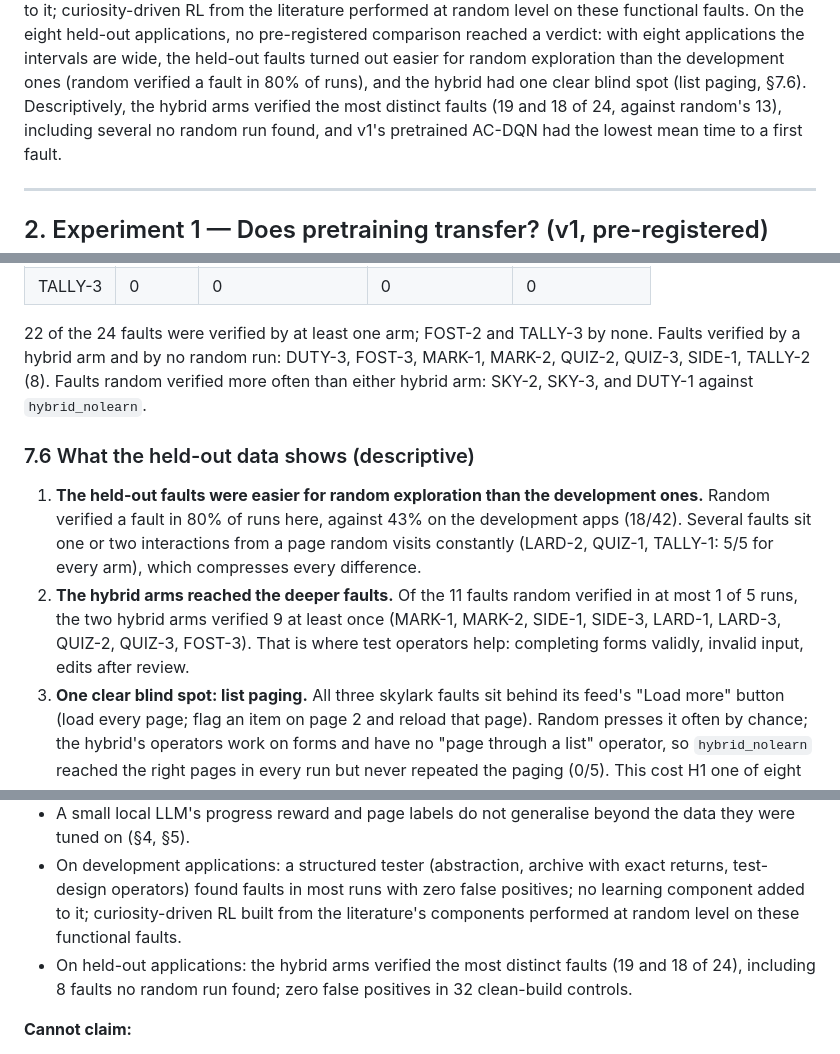
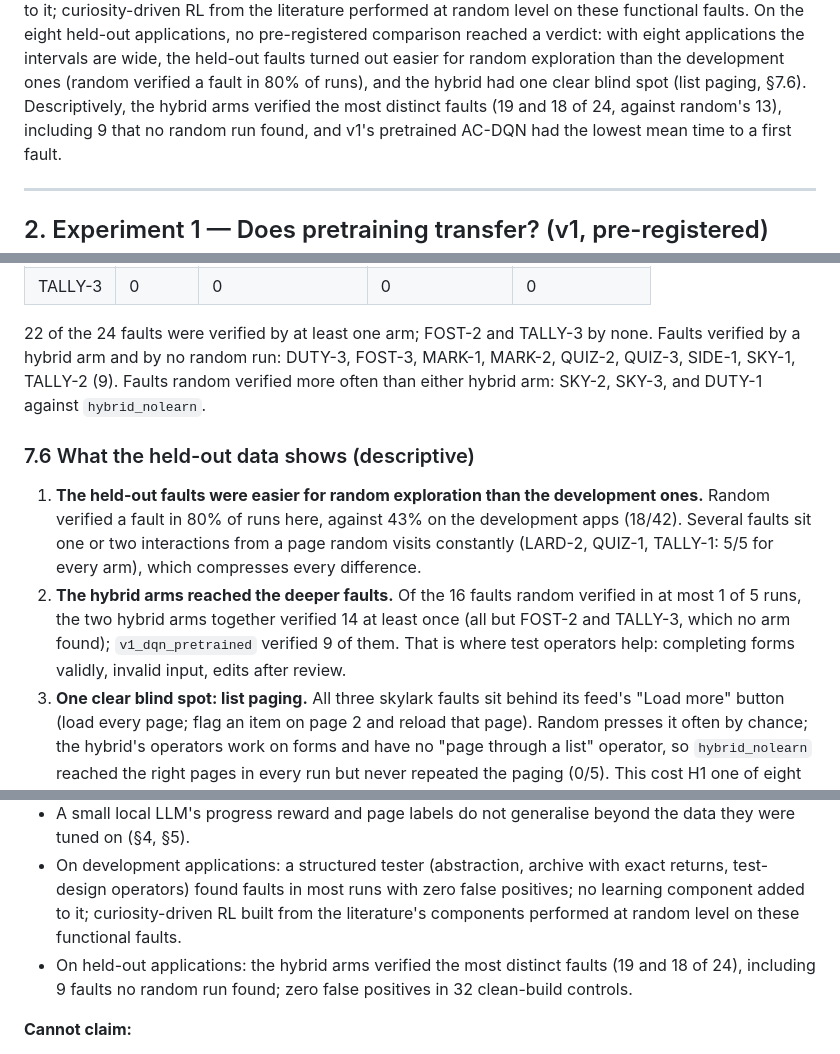
Before and after one commit to Rustlogan2k/Autonomous-web-testing-agent, a Markdown page: experimentation-results.md, 3 parts joined by grey strips. Drawn GitHub-style.

Commit message:
results: correct two fault counts in the held-out section (16 hard-for-random faults, 14 reached by the hybrid; 9 found by no random run)
Co-Authored-By: Claude Opus 5.5 <noreply@anthropic.com>

```diff
--- a/experimentation-results.md
+++ b/experimentation-results.md
@@ -57,7 +57,7 @@ applications, no pre-registered comparison reached a verdict: with eight applica
 intervals are wide, the held-out faults turned out easier for random exploration than the
 development ones (random verified a fault in 80% of runs), and the hybrid had one clear
 blind spot (list paging, §7.6). Descriptively, the hybrid arms verified the most distinct
-faults (19 and 18 of 24, against random's 13), including several no random run found, and
+faults (19 and 18 of 24, against random's 13), including 9 that no random run found, and
 v1's pretrained AC-DQN had the lowest mean time to a first fault.
 
 ---
@@ -427,7 +427,7 @@ intervals; no comparison is supported or refuted.
 
 22 of the 24 faults were verified by at least one arm; FOST-2 and TALLY-3 by none. Faults
 verified by a hybrid arm and by no random run: DUTY-3, FOST-3, MARK-1, MARK-2, QUIZ-2,
-QUIZ-3, SIDE-1, TALLY-2 (8). Faults random verified more often than either hybrid arm:
+QUIZ-3, SIDE-1, SKY-1, TALLY-2 (9). Faults random verified more often than either hybrid arm:
 SKY-2, SKY-3, and DUTY-1 against `hybrid_nolearn`.
 
 ### 7.6 What the held-out data shows (descriptive)
@@ -436,10 +436,10 @@ SKY-2, SKY-3, and DUTY-1 against `hybrid_nolearn`.
    Random verified a fault in 80% of runs here, against 43% on the development apps (18/42).
    Several faults sit one or two interactions from a page random visits constantly
    (LARD-2, QUIZ-1, TALLY-1: 5/5 for every arm), which compresses every difference.
-2. **The hybrid arms reached the deeper faults.** Of the 11 faults random verified in at
-   most 1 of 5 runs, the two hybrid arms verified 9 at least once (MARK-1, MARK-2, SIDE-1,
-   SIDE-3, LARD-1, LARD-3, QUIZ-2, QUIZ-3, FOST-3). That is where test operators help:
-   completing forms validly, invalid input, edits after review.
+2. **The hybrid arms reached the deeper faults.** Of the 16 faults random verified in at
+   most 1 of 5 runs, the two hybrid arms together verified 14 at least once (all but FOST-2
+   and TALLY-3, which no arm found); `v1_dqn_pretrained` verified 9 of them. That is where
+   test operators help: completing forms validly, invalid input, edits after review.
 3. **One clear blind spot: list paging.** All three skylark faults sit behind its feed's
    "Load more" button (load every page; flag an item on page 2 and reload that page). Random
    presses it often by chance; the hybrid's operators work on forms and have no "page through
@@ -480,7 +480,7 @@ SKY-2, SKY-3, and DUTY-1 against `hybrid_nolearn`.
   learning component added to it; curiosity-driven RL built from the literature's components
   performed at random level on these functional faults.
 - On held-out applications: the hybrid arms verified the most distinct faults (19 and 18
-  of 24), including 8 faults no random run found; zero false positives in 32 clean-build
+  of 24), including 9 faults no random run found; zero false positives in 32 clean-build
   controls.
 
 **Cannot claim:**
```
